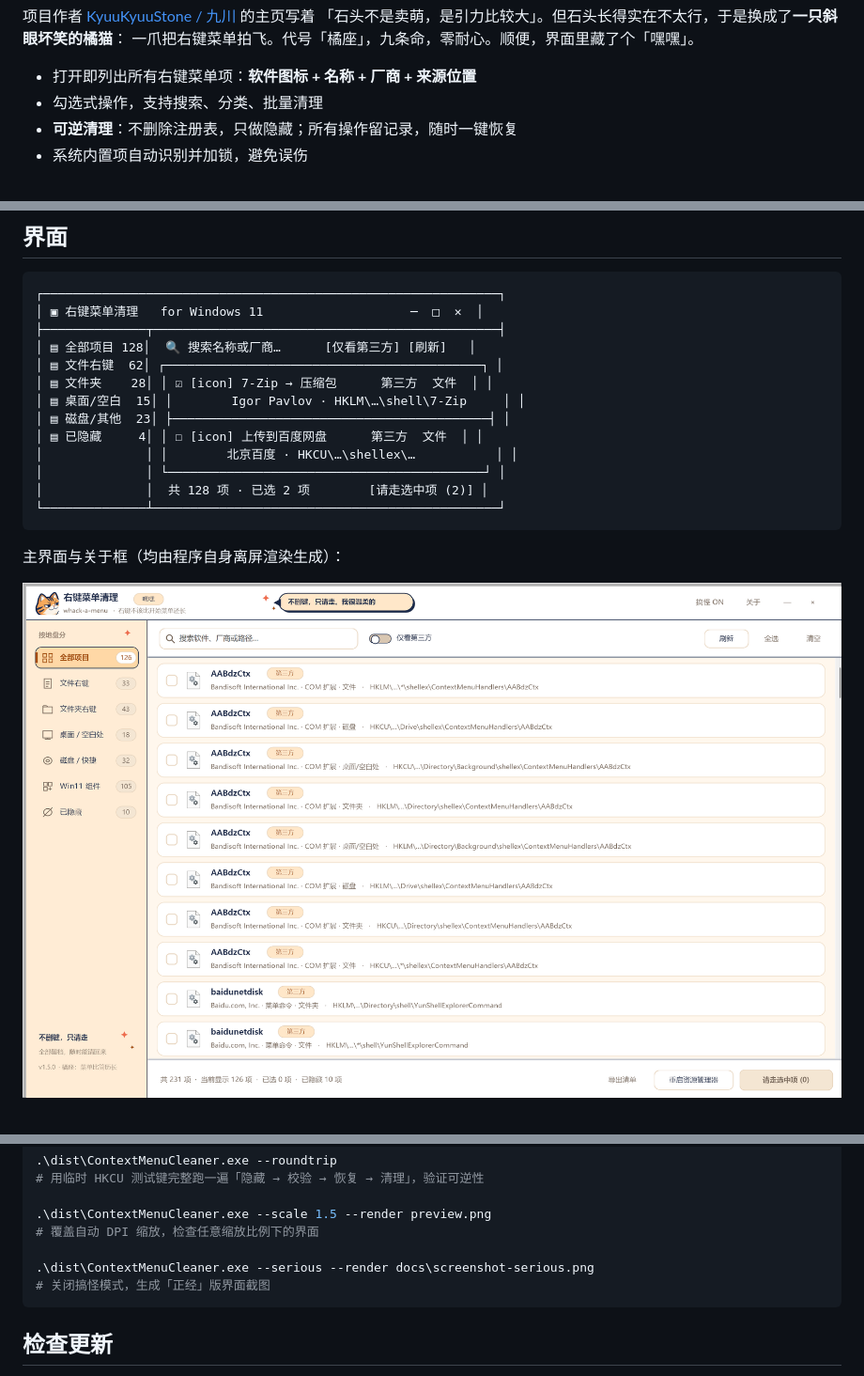
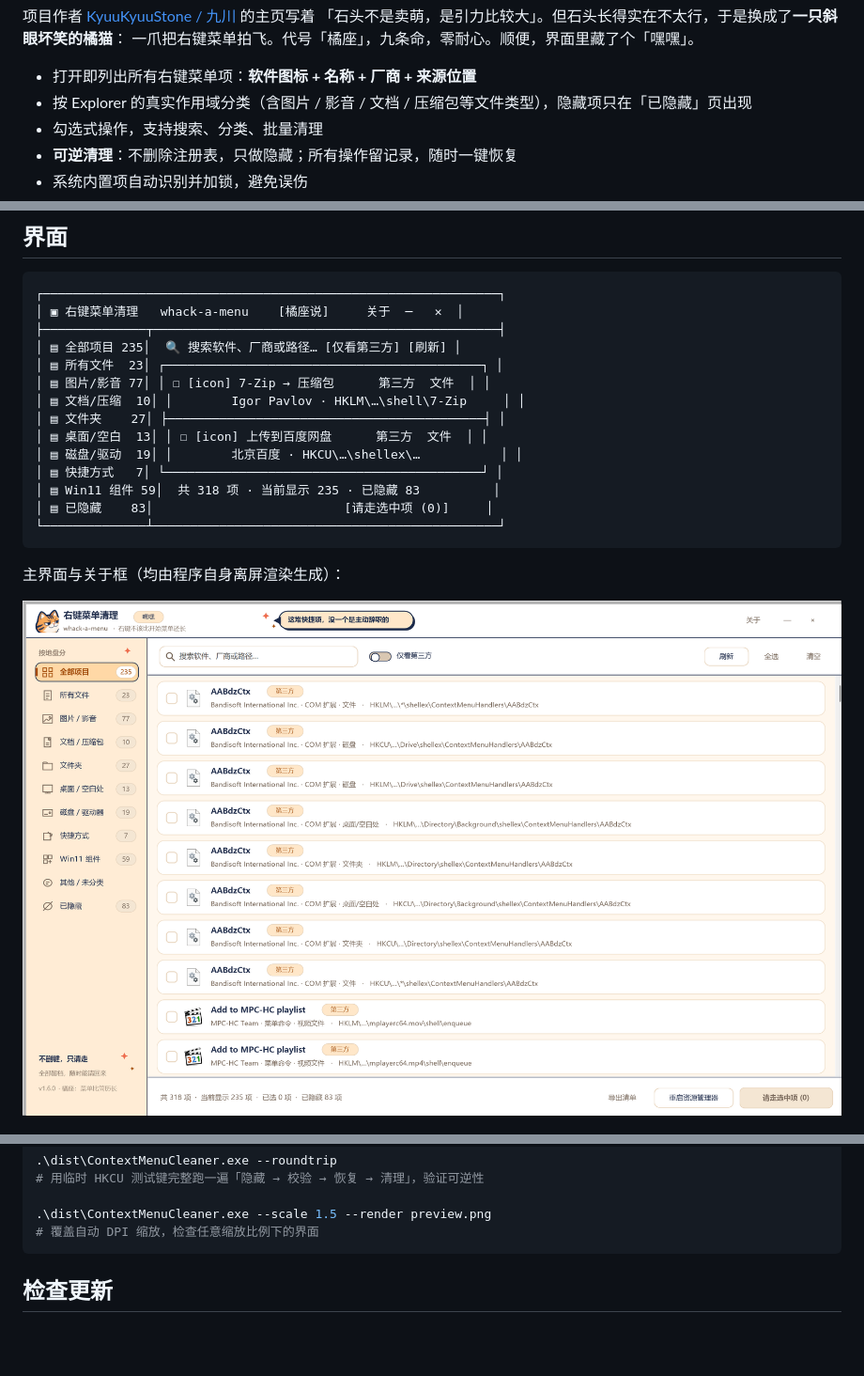
Before and after one commit to KyuuKyuuStone/whack-a-menu, a Markdown page: README.md, 3 parts joined by grey strips. Shown at 94% size. Rendered like a GitHub page; pictures changed too: docs/screenshot.png; blank space fills up the shorter version.

````diff
--- a/README.md
+++ b/README.md
@@ -20,6 +20,7 @@
 一爪把右键菜单拍飞。代号「橘座」，九条命，零耐心。顺便，界面里藏了个「嘿嘿」。
 
 - 打开即列出所有右键菜单项：**软件图标 + 名称 + 厂商 + 来源位置**
+- 按 Explorer 的真实作用域分类（含图片 / 影音 / 文档 / 压缩包等文件类型），隐藏项只在「已隐藏」页出现
 - 勾选式操作，支持搜索、分类、批量清理
 - **可逆清理**：不删除注册表，只做隐藏；所有操作留记录，随时一键恢复
 - 系统内置项自动识别并加锁，避免误伤
@@ -67,17 +68,18 @@
 
 ```
 ┌──────────────────────────────────────────────────────────────┐
-│ ▣ 右键菜单清理   for Windows 11                    ─  □  ✕  │
+│ ▣ 右键菜单清理   whack-a-menu    [橘座说]     关于  ─   ✕  │
 ├──────────────┬───────────────────────────────────────────────┤
-│ ▤ 全部项目 128│  🔍 搜索名称或厂商…      [仅看第三方] [刷新]   │
-│ ▤ 文件右键  62│ ┌───────────────────────────────────────────┐ │
-│ ▤ 文件夹    28│ │ ☑ [icon] 7-Zip → 压缩包      第三方  文件  │ │
-│ ▤ 桌面/空白  15│ │        Igor Pavlov · HKLM\…\shell\7-Zip     │ │
-│ ▤ 磁盘/其他  23│ ├───────────────────────────────────────────┤ │
-│ ▤ 已隐藏     4│ │ ☐ [icon] 上传到百度网盘      第三方  文件  │ │
-│              │ │        北京百度 · HKCU\…\shellex\…           │ │
-│              │ └───────────────────────────────────────────┘ │
-│              │  共 128 项 · 已选 2 项        [请走选中项 (2)] │
+│ ▤ 全部项目 235│  🔍 搜索软件、厂商或路径… [仅看第三方] [刷新] │
+│ ▤ 所有文件  23│ ┌───────────────────────────────────────────┐ │
+│ ▤ 图片/影音 77│ │ ☐ [icon] 7-Zip → 压缩包      第三方  文件  │ │
+│ ▤ 文档/压缩  10│ │        Igor Pavlov · HKLM\…\shell\7-Zip     │ │
+│ ▤ 文件夹    27│ ├───────────────────────────────────────────┤ │
+│ ▤ 桌面/空白  13│ │ ☐ [icon] 上传到百度网盘      第三方  文件  │ │
+│ ▤ 磁盘/驱动  19│ │        北京百度 · HKCU\…\shellex\…           │ │
+│ ▤ 快捷方式   7│ └───────────────────────────────────────────┘ │
+│ ▤ Win11 组件 59│  共 318 项 · 当前显示 235 · 已隐藏 83          │
+│ ▤ 已隐藏    83│                          [请走选中项 (0)]     │
 └──────────────┴───────────────────────────────────────────────┘
 ```
 
@@ -172,9 +173,6 @@ build.bat
 
 .\dist\ContextMenuCleaner.exe --scale 1.5 --render preview.png
 # 覆盖自动 DPI 缩放，检查任意缩放比例下的界面
-
-.\dist\ContextMenuCleaner.exe --serious --render docs\screenshot-serious.png
-# 关闭搞怪模式，生成「正经」版界面截图
 ```
 
 ## 检查更新
````
Also changed, not shown: other parts of README.md (+11 -13 lines), docs/REGISTRY.md (+20 -1 lines), docs/about.png, docs/screenshot-serious.png (deleted), 7 other files.
